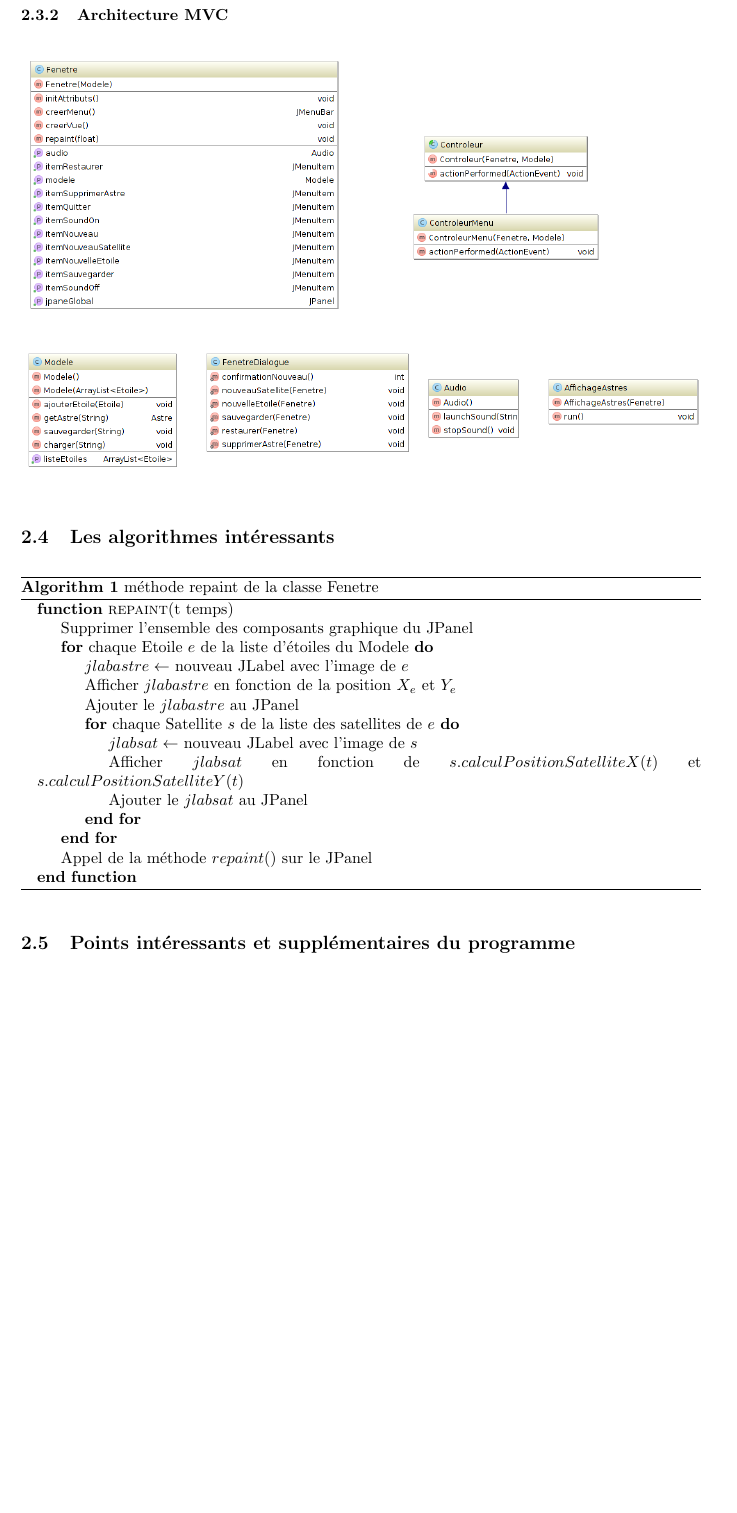
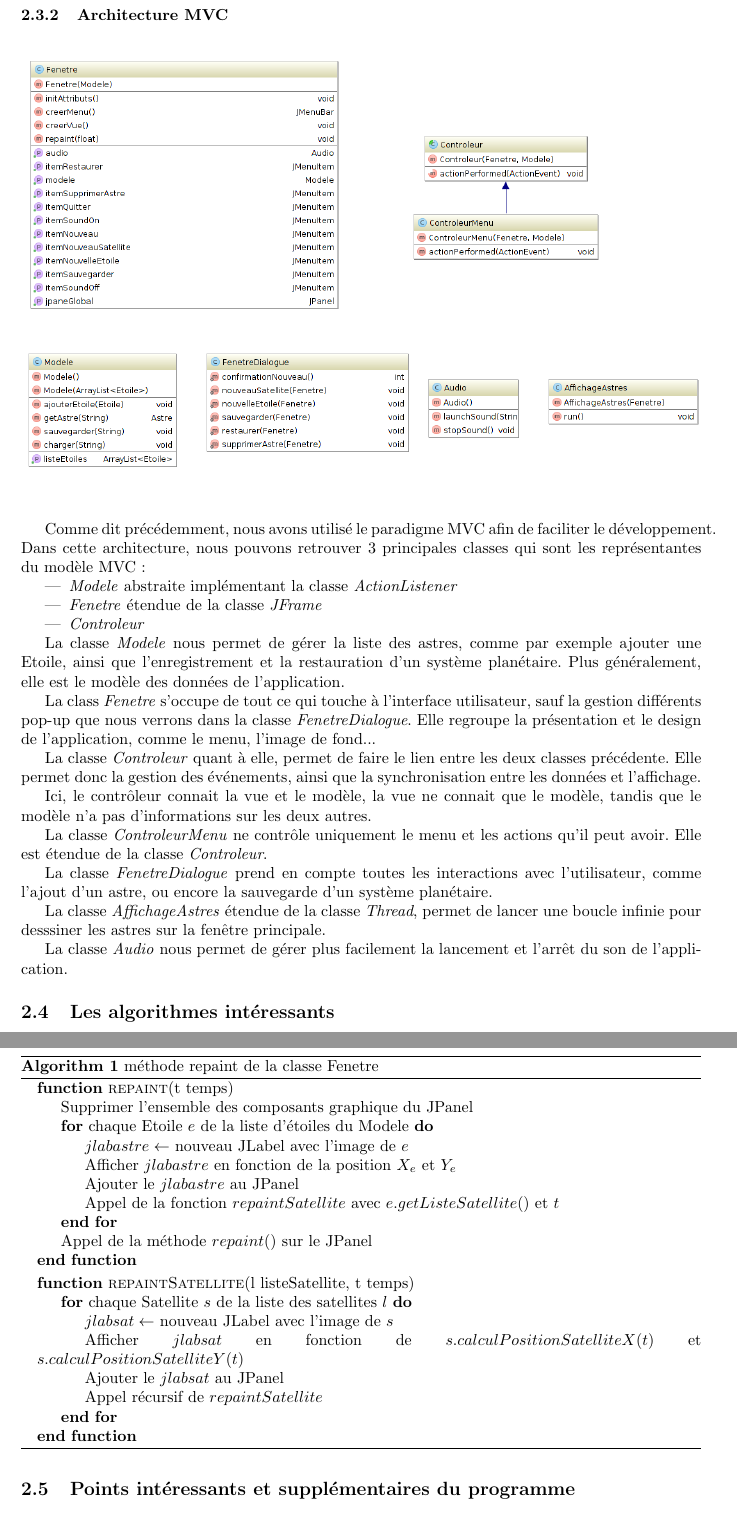
Before and after one commit to qperez/planetacks, a LaTeX document (rapport/rapport_planethacks.tex): part of page 7 of 8 before the commit and two parts of pages 7 and 8 of 9 after it, the two joined at a grey line, cut so that both start at the same text, the shorter picture padded with empty space. The pictures show the PDF file rapport/rapport_planethacks.pdf that the author committed with the source.

```diff
--- a/rapport/rapport_planethacks.tex
+++ b/rapport/rapport_planethacks.tex
@@ -160,6 +160,28 @@
   $\includegraphics[scale=0.4]{classes_mvc.png}$
 \end{center}
 
+Comme dit précédemment, nous avons utilisé le paradigme MVC afin de faciliter le développement. Dans cette architecture, nous pouvons retrouver 3 principales classes qui sont les représentantes du modèle MVC :
+\begin{itemize}
+ \item \textit{Modele} abstraite implémentant la classe \textit{ActionListener}
+ \item \textit{Fenetre} étendue de la classe \textit{JFrame}
+ \item \textit{Controleur}
+\end{itemize}
+
+La classe \textit{Modele} nous permet de gérer la liste des astres, comme par exemple ajouter une Etoile, ainsi que l'enregistrement et la restauration d'un système planétaire. Plus généralement, elle est le modèle des données de l'application.
+
+La class \textit{Fenetre} s'occupe de tout ce qui touche à l'interface utilisateur, sauf la gestion différents pop-up que nous verrons dans la classe \textit{FenetreDialogue}. Elle regroupe la présentation et le design de l'application, comme le menu, l'image de fond...
+
+La classe \textit{Controleur} quant à elle, permet de faire le lien entre les deux classes précédente. Elle permet donc la gestion des événements, ainsi que la synchronisation entre les données et l'affichage.
+
+Ici, le contrôleur connait la vue et le modèle, la vue ne connait que le modèle, tandis que le modèle n'a pas d'informations sur les deux autres.
+
+La classe \textit{ControleurMenu} ne contrôle uniquement le menu et les actions qu'il peut avoir. Elle est étendue de la classe \textit{Controleur}.
+
+La classe \textit{FenetreDialogue} prend en compte toutes les interactions avec l'utilisateur, comme l'ajout d'un astre, ou encore la sauvegarde d'un système planétaire.
+
+La classe \textit{AffichageAstres} étendue de la classe \textit{Thread}, permet de lancer une boucle infinie pour desssiner les astres sur la fenêtre principale.
+
+La classe \textit{Audio} nous permet de gérer plus facilement la lancement et l'arrêt du son de l'application.
 
 \subsection{Les algorithmes intéressants}
 
@@ -172,3 +194,4 @@
     \State $jlabastre\gets$ nouveau JLabel avec l'image de $e$
     \State Afficher $jlabastre$ en fonction de la position $X_{e}$ et $Y_{e}$
     \State Ajouter le $jlabastre$ au JPanel
+    \State Appel de la fonction $repaintSatellite$ avec $e.getListeSatellite()$ et $t$
@@ -181,3 +199,6 @@
 \State Appel de la méthode $repaint()$ sur le JPanel
 \EndFunction
 \end{algorithmic}
+
+\begin{algorithmic}
+\Function{repaintSatellite}{l listeSatellite, t temps}
@@ -184,2 +209,6 @@
+  \State Appel récursif de $repaintSatellite$
+\EndFor
+\EndFunction
+\end{algorithmic}
 \end{algorithm}
 
```
Also changed, not shown: rapport/rapport_planethacks.pdf, rapport/rapport_planethacks.tex (15 more changed lines), 6 other files.
